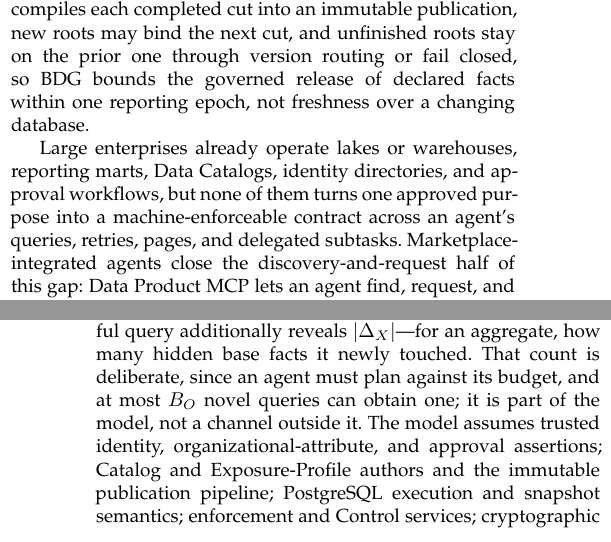
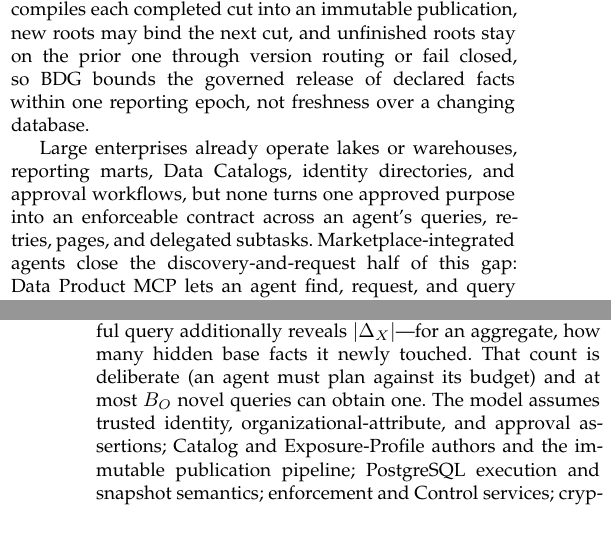
Before and after one commit to wuminmin/agent_task_gateway, a LaTeX paper (paper/tkde/main.tex): two parts of the columns of pages 1 and 3 of 12, joined at a grey line, cut so that both start at the same text. Compiled offline with pdfLaTeX.

Commit message:
paper(tkde): last lines for the 12-page budget
Co-Authored-By: Claude Fable 5 <noreply@anthropic.com>

```diff
--- a/paper/tkde/main.tex
+++ b/paper/tkde/main.tex
@@ -117,9 +117,9 @@ fail closed, so BDG bounds the governed release of declared facts within one rep
 not freshness over a changing database.
 
 Large enterprises already operate lakes or warehouses, reporting marts, Data
-Catalogs, identity directories, and approval workflows, but none of them turns
-one approved purpose into a machine-enforceable contract across an agent's
-queries, retries, pages, and delegated subtasks. Marketplace-integrated agents
+Catalogs, identity directories, and approval workflows, but none turns one
+approved purpose into an enforceable contract across an agent's queries,
+retries, pages, and delegated subtasks. Marketplace-integrated agents
 close the discovery-and-request half of this gap: Data Product MCP lets an
 agent find, request, and query governed data products over MCP and validates
 the declared purpose against natural-language contracts with an LLM-based
@@ -409,9 +409,9 @@ reveals one threshold bit. The agent also sees its own ledger: a settled
 response returns the per-dimension charge and the root ledger's used and
 limit counters (\code{exposure}, \code{exposure_budget}), so each successful
 query additionally reveals $|\Delta_X|$---for an aggregate, how many hidden
-base facts it newly touched. That count is deliberate, since an agent must
-plan against its budget, and at most $B_O$ novel queries can obtain one; it
-is part of the model, not a channel outside it. The model assumes
+base facts it newly touched. That count is deliberate (an agent must plan
+against its budget) and at most $B_O$ novel queries can obtain one. The model
+assumes
 trusted identity, organizational-attribute, and approval assertions; Catalog
 and Exposure-Profile authors and the immutable publication pipeline;
 PostgreSQL execution and snapshot semantics; enforcement and Control services;
```
Also changed, not shown: paper/tkde/main.tex (5 more changed lines).
